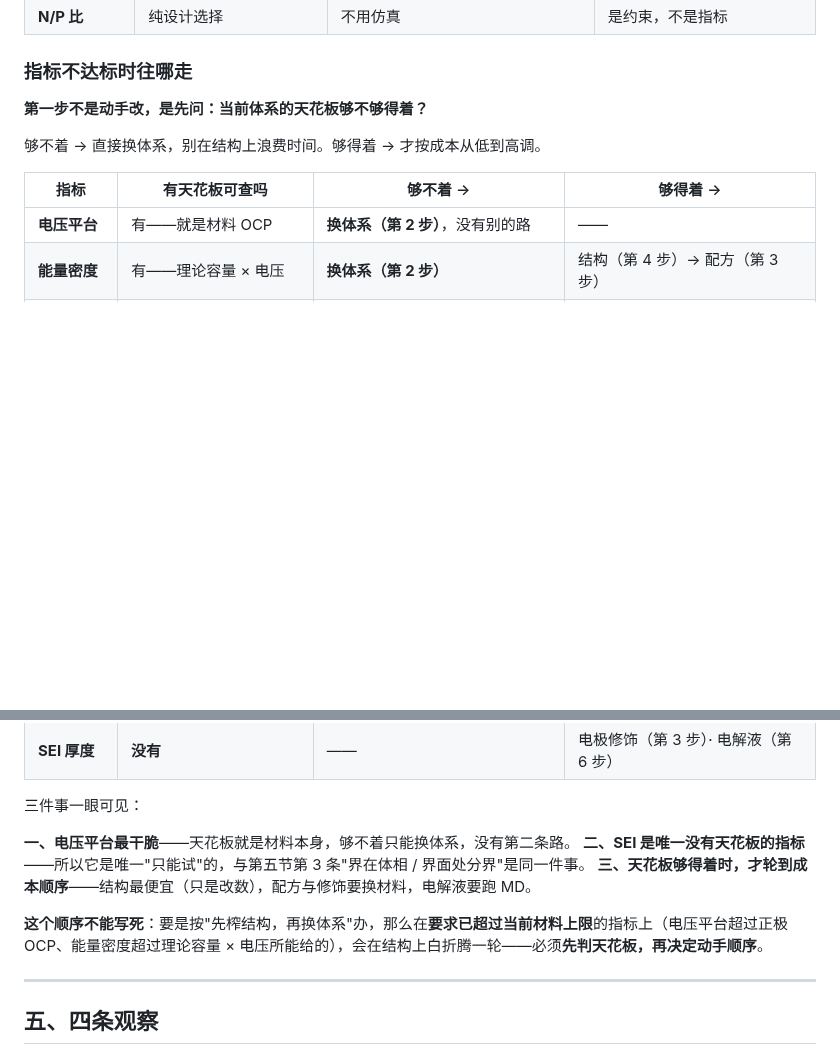
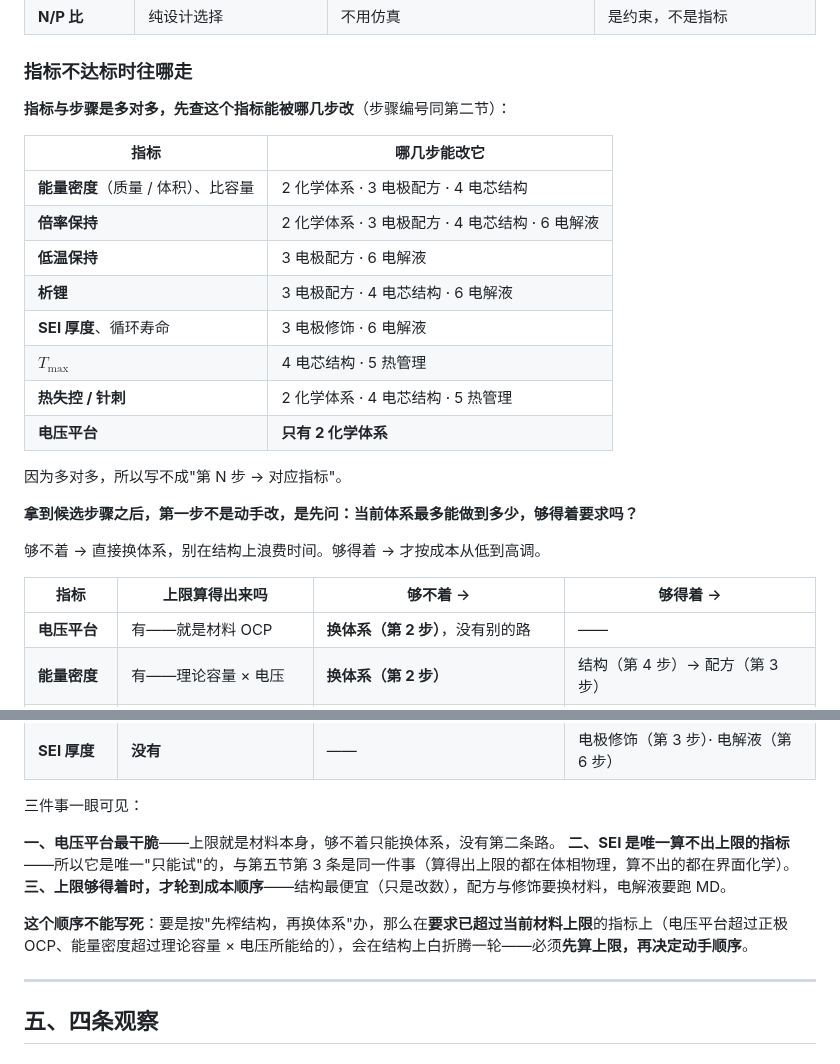
Before and after one commit to wangyuanxty/BatteryDesignAgent, a Markdown page: docs/battery-design-map.md, 2 parts joined by grey strips. Rendered like a GitHub page; blank space fills up the shorter version.

Commit message:
docs: 天花板改称"上限"；补指标↔步骤的多对多表
用户指出"天花板"是拿比喻当术语（中文常说性能天花板，但确实是比喻），
而且同一份文档里已经用过"最好的情况"，两处不一致。改为"上限"
（数学标准词），6 处。

- CLAUDE.md 比喻词表增一行：天花板 / ceiling → 上限 / reachability
- 文档里的"天花板"全部换成"上限"

另补回指标↔步骤的多对多表（用户认为转置视角需要）：
能量密度 2·3·4 / 倍率 2·3·4·6 / 低温 3·6 / 析锂 3·4·6 /
SEI 与循环寿命 3·6 / T_max 4·5 / 热失控与针刺 2·4·5 / 电压平台只有 2

放在「指标不达标时往哪走」开头：先查能动能几步（这张表），
再查上限够不够得着（下一张表）。

```diff
--- a/docs/battery-design-map.md
+++ b/docs/battery-design-map.md
@@ -119,11 +119,26 @@
 
 ### 指标不达标时往哪走
 
-**第一步不是动手改，是先问：当前体系的天花板够不够得着？**
+**指标与步骤是多对多，先查这个指标能被哪几步改**（步骤编号同第二节）：
+
+| 指标 | 哪几步能改它 |
+|---|---|
+| **能量密度**（质量 / 体积）、比容量 | 2 化学体系 · 3 电极配方 · 4 电芯结构 |
+| **倍率保持** | 2 化学体系 · 3 电极配方 · 4 电芯结构 · 6 电解液 |
+| **低温保持** | 3 电极配方 · 6 电解液 |
+| **析锂** | 3 电极配方 · 4 电芯结构 · 6 电解液 |
+| **SEI 厚度**、循环寿命 | 3 电极修饰 · 6 电解液 |
+| **$T_{\max}$** | 4 电芯结构 · 5 热管理 |
+| **热失控 / 针刺** | 2 化学体系 · 4 电芯结构 · 5 热管理 |
+| **电压平台** | **只有 2 化学体系** |
+
+因为多对多，所以写不成"第 N 步 → 对应指标"。
+
+**拿到候选步骤之后，第一步不是动手改，是先问：当前体系最多能做到多少，够得着要求吗？**
 
 够不着 → 直接换体系，别在结构上浪费时间。够得着 → 才按成本从低到高调。
 
-| 指标 | 有天花板可查吗 | 够不着 → | 够得着 → |
+| 指标 | 上限算得出来吗 | 够不着 → | 够得着 → |
 |---|---|---|---|
 | **电压平台** | 有——就是材料 OCP | **换体系（第 2 步）**，没有别的路 | —— |
 | **能量密度** | 有——理论容量 × 电压 | **换体系（第 2 步）** | 结构（第 4 步）→ 配方（第 3 步） |
@@ -134,11 +149,11 @@
 
 三件事一眼可见：
 
-**一、电压平台最干脆**——天花板就是材料本身，够不着只能换体系，没有第二条路。
-**二、SEI 是唯一没有天花板的指标**——所以它是唯一"只能试"的，与第五节第 3 条"界在体相 / 界面处分界"是同一件事。
-**三、天花板够得着时，才轮到成本顺序**——结构最便宜（只是改数），配方与修饰要换材料，电解液要跑 MD。
+**一、电压平台最干脆**——上限就是材料本身，够不着只能换体系，没有第二条路。
+**二、SEI 是唯一算不出上限的指标**——所以它是唯一"只能试"的，与第五节第 3 条是同一件事（算得出上限的都在体相物理，算不出的都在界面化学）。
+**三、上限够得着时，才轮到成本顺序**——结构最便宜（只是改数），配方与修饰要换材料，电解液要跑 MD。
 
-**这个顺序不能写死**：要是按"先榨结构，再换体系"办，那么在**要求已超过当前材料上限**的指标上（电压平台超过正极 OCP、能量密度超过理论容量 × 电压所能给的），会在结构上白折腾一轮——必须**先判天花板，再决定动手顺序**。
+**这个顺序不能写死**：要是按"先榨结构，再换体系"办，那么在**要求已超过当前材料上限**的指标上（电压平台超过正极 OCP、能量密度超过理论容量 × 电压所能给的），会在结构上白折腾一轮——必须**先算上限，再决定动手顺序**。
 
 ---
 
```
Also changed, not shown: CLAUDE.md (+1 -0 lines).
